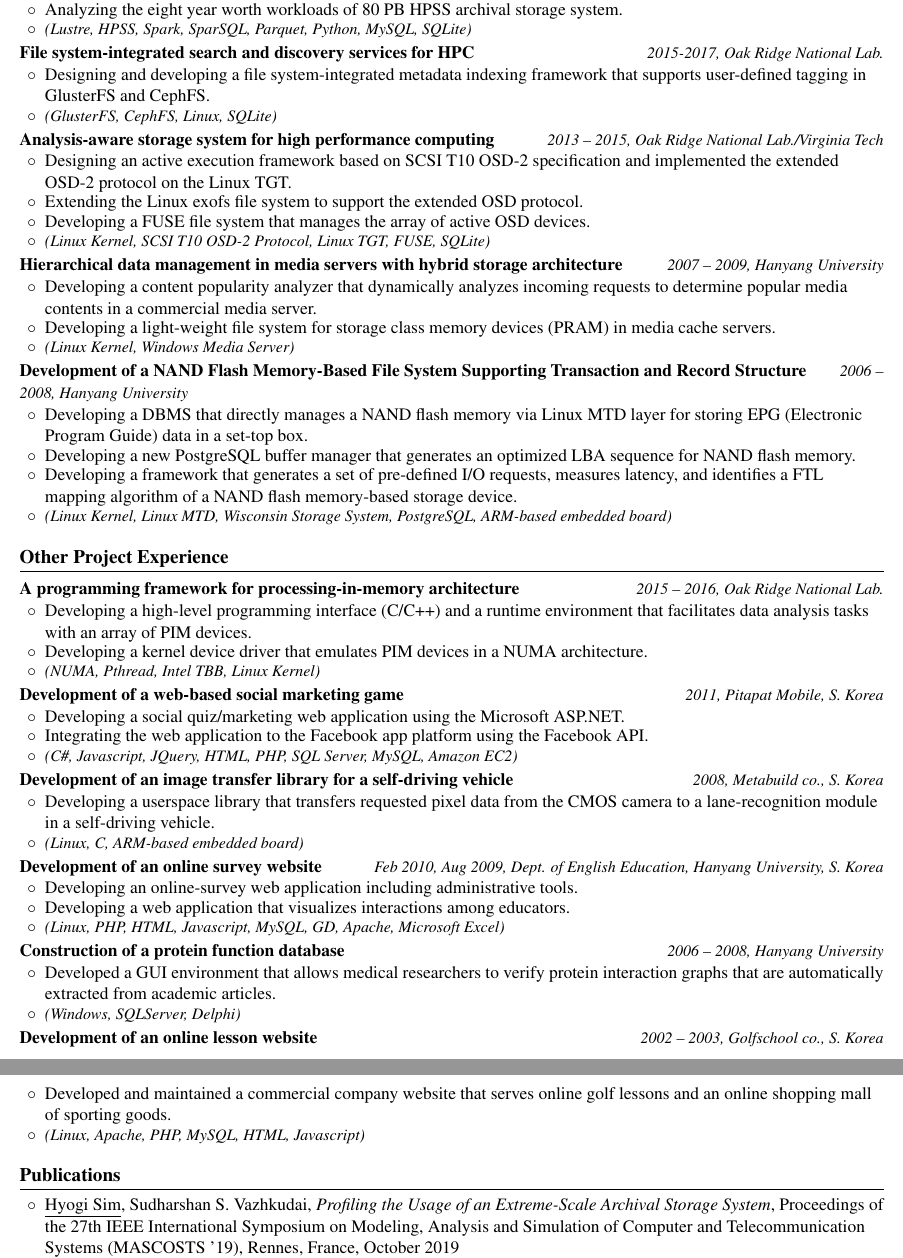
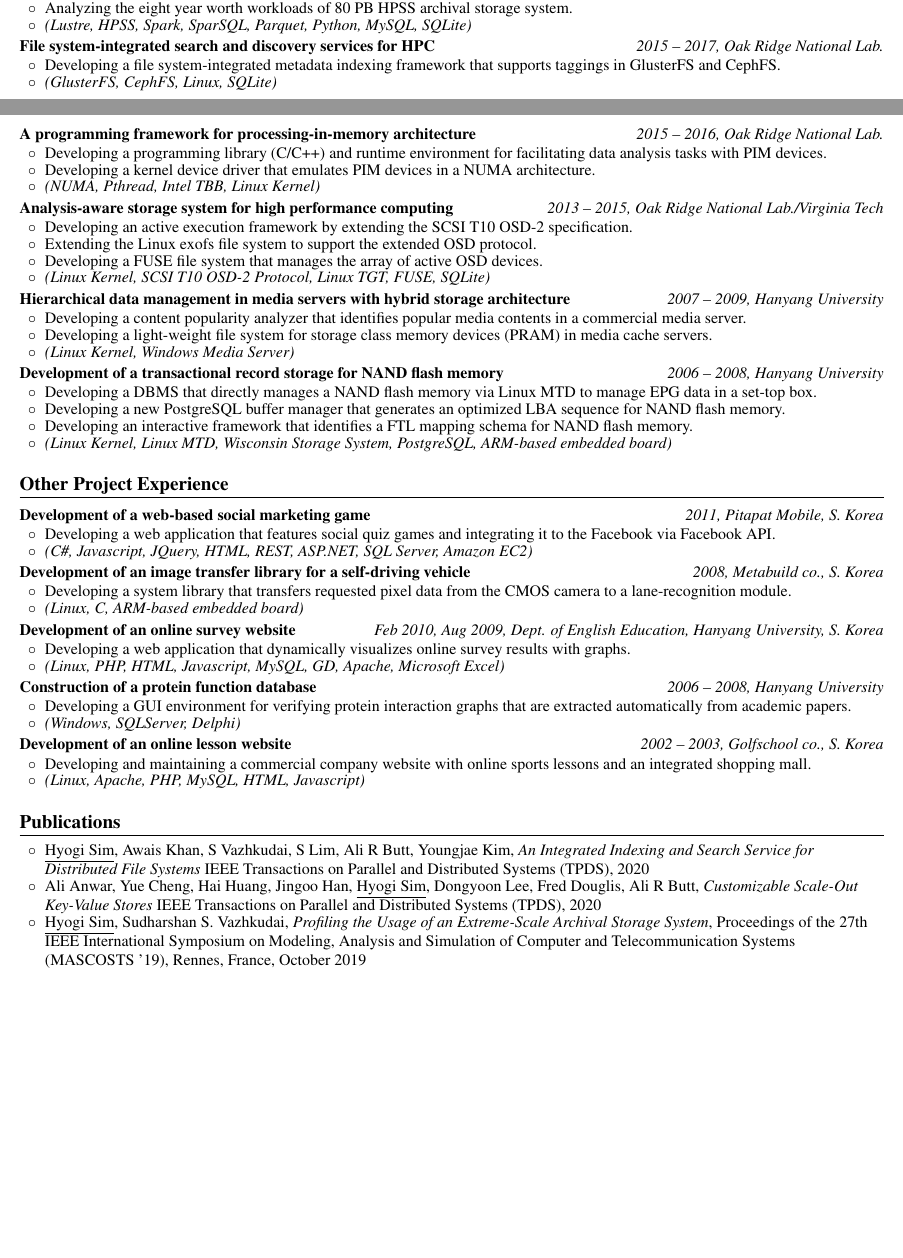
Before and after one commit to sandrain/cv, a LaTeX CV (cv.tex, which reads projects.tex, publications.tex): two parts of pages 2 and 3 of 4 before the commit and two parts of pages 1 and 2 of 3 after it, joined at a grey line, cut so that both start at the same text, the shorter picture padded with empty space. Compiled offline with pdfLaTeX.

Commit message:
updated cv

```diff
--- a/projects.tex
+++ b/projects.tex
@@ -23,16 +22,24 @@
  \item {\it\small (Lustre, HPSS, Spark, SparSQL, Parquet, Python, MySQL, SQLite)}
 \end{itemize}
 
-\cvitem{\bf File system-integrated search and discovery services for HPC}{2015-2017, Oak Ridge National Lab.}
+\cvitem{\bf File system-integrated search and discovery services for HPC}{2015 -- 2017, Oak Ridge National Lab.}
 \begin{itemize}
- \item {Designing and developing a file system-integrated metadata indexing framework that supports user-defined tagging in GlusterFS and CephFS.}
+ \item {Developing a file system-integrated metadata indexing framework that supports taggings in GlusterFS and CephFS.}
  \item {\it\small (GlusterFS, CephFS, Linux, SQLite)}
+\end{itemize}
+
+\cvitem{\bf A programming framework for processing-in-memory architecture}{2015 -- 2016, Oak Ridge National Lab.}
+\begin{itemize}
+    \item {Developing a programming library (C/C++) and runtime environment for
+             facilitating data analysis tasks with PIM devices.}
+    \item {Developing a kernel device driver that emulates PIM devices in a NUMA architecture.}
+    \item {\it\small(NUMA, Pthread, Intel TBB, Linux Kernel)}
 \end{itemize}
 
 \cvitem{\bf Analysis-aware storage system for high performance computing}{2013 -- 2015, Oak Ridge National Lab./Virginia Tech}
 \begin{itemize}
- \item {Designing an active execution framework based on SCSI T10 OSD-2
-       specification and implemented the extended OSD-2 protocol on the Linux TGT.}
+ \item {Developing an active execution framework by extending the SCSI T10 OSD-2
+       specification.}
  \item {Extending the Linux exofs file system to support the extended OSD protocol.}
  \item {Developing a FUSE file system that manages the array of active OSD devices.}
  \item {\it\small(Linux Kernel, SCSI T10 OSD-2 Protocol, Linux TGT, FUSE, SQLite)}
@@ -40,22 +47,20 @@
 
 \cvitem{\bf Hierarchical data management in media servers with hybrid storage architecture}{2007 -- 2009, Hanyang University}
 \begin{itemize}
- \item {Developing a content popularity analyzer that dynamically analyzes incoming requests to determine
+ \item {Developing a content popularity analyzer that identifies
  popular media contents in a commercial media server.}
  \item{Developing a light-weight file system for storage class memory devices (PRAM) in media cache servers.}
  \item{\it\small(Linux Kernel, Windows Media Server)}
 \end{itemize}
 
-\cvitem{\bf Development of a NAND Flash Memory-Based File System Supporting Transaction and
-      Record Structure}{2006 -- 2008, Hanyang University}
+\cvitem{\bf Development of a transactional record storage for NAND flash memory}{2006 -- 2008, Hanyang University}
 \begin{itemize}
-\item{Developing a DBMS that directly manages a NAND flash
-         memory via Linux MTD layer for storing EPG (Electronic Program Guide) data in a set-top box.}
+\item{Developing a DBMS that directly manages a NAND flash memory
+	via Linux MTD to manage EPG data in a set-top box.}
 \item{Developing a new PostgreSQL buffer manager
          that generates an optimized LBA sequence for NAND flash memory.}
-\item{Developing a framework that generates a set of pre-defined I/O
-	 requests, measures latency, and identifies a FTL mapping algorithm of a NAND flash memory-based storage device.}
-
+\item{Developing an interactive framework that
+	identifies a FTL mapping schema for NAND flash memory.}
 \item{\it\small(Linux Kernel, Linux MTD, Wisconsin Storage System, PostgreSQL,
              ARM-based embedded board)}
 \end{itemize}
@@ -63,47 +68,37 @@
 %%%%%%%%%%%%%%%%%%%%%%%%%%%%%%%%%%%%%%%%%%%%%%%%%%%%%%%%%%%%%%
 \section{Other Project Experience}
 
-\cvitem{\bf A programming framework for processing-in-memory architecture}{2015 -- 2016, Oak Ridge National Lab.}
-\begin{itemize}
-    \item {Developing a high-level programming interface (C/C++) and a runtime environment that
-             facilitates data analysis tasks with an array of PIM devices.}
-    \item {Developing a kernel device driver that emulates PIM devices in a NUMA architecture.}
-    \item {\it\small(NUMA, Pthread, Intel TBB, Linux Kernel)}
-\end{itemize}
-
 \cvitem{\bf Development of a web-based social marketing game}{2011, Pitapat Mobile, S. Korea}
 \begin{itemize}
-     \item{Developing a social quiz/marketing web application using the Microsoft ASP.NET.}
-     \item{Integrating the web application to the Facebook app platform using the Facebook API.}
-     \item{\it\small(C\#, Javascript, JQuery, HTML, PHP, SQL Server, MySQL, Amazon EC2)}
+     \item{Developing a web application that features social quiz games and
+	     integrating it to the Facebook via Facebook API.}
+     \item{\it\small(C\#, Javascript, JQuery, HTML, REST, ASP.NET, SQL Server, Amazon EC2)}
 \end{itemize}
 
 \cvitem{\bf Development of an image transfer library for a self-driving vehicle}{2008, Metabuild co., S. Korea}
 \begin{itemize}
- \item {Developing a userspace library that transfers requested pixel data from the CMOS camera
-           to a lane-recognition module in a self-driving vehicle.}
+ \item {Developing a system library that transfers requested pixel data from the CMOS camera
+	 to a lane-recognition module.}
  \item{\it\small(Linux, C, ARM-based embedded board)}
 \end{itemize}
 
 \cvitem{\bf Development of an online survey website}{Feb 2010, Aug 2009, Dept. of English Education, Hanyang University, S. Korea}
   \begin{itemize}
-     \item{Developing an online-survey web application including administrative tools.}
-     \item{Developing a web application that visualizes interactions among educators.}
+     \item{Developing a web application that dynamically visualizes online survey results with graphs.}
      \item{\it\small(Linux, PHP, HTML, Javascript, MySQL, GD, Apache, Microsoft Excel)}
   \end{itemize}
 
 \cvitem{\bf Construction of a protein function database}{2006 -- 2008, Hanyang University}
 \begin{itemize}
- \item {Developed a GUI environment that allows medical researchers to verify protein interaction graphs
-          that are automatically extracted from academic articles.}
+ \item {Developing a GUI environment for verifying protein interaction graphs
+	 that are extracted automatically from academic papers.}
  \item{\it\small(Windows, SQLServer, Delphi)}
 \end{itemize}
-
 
 %%%%%%%%%%%%%%%%%%%%%%%%%%%%%%%%%%%%%%%%%%%%%%%%%%%%%%%%%%%%%%
 \cvitem{\bf Development of an online lesson website}{2002 -- 2003, Golfschool co., S. Korea}
 \begin{itemize}
- \item{Developed and maintained a commercial company website that
-          serves online golf lessons and an online shopping mall of sporting goods.}
+ \item{Developing and maintaining a commercial company website with
+       online sports lessons and an integrated shopping mall.}
  \item{\it\small(Linux, Apache, PHP, MySQL, HTML, Javascript)}
 \end{itemize}
--- a/publications.tex
+++ b/publications.tex
@@ -1,5 +1,12 @@
 \section{Publications}
 \begin{itemize}
+\item \underline{Hyogi Sim}, Awais Khan, S Vazhkudai, S Lim, Ali R Butt, Youngjae Kim,
+  {\it An Integrated Indexing and Search Service for Distributed File Systems}
+  IEEE Transactions on Parallel and Distributed Systems (TPDS), 2020
+\item Ali Anwar, Yue Cheng, Hai Huang, Jingoo Han, \underline{Hyogi Sim},
+      Dongyoon Lee, Fred Douglis, Ali R Butt,
+  {\it Customizable Scale-Out Key-Value Stores}
+  IEEE Transactions on Parallel and Distributed Systems (TPDS), 2020
 \item \underline{Hyogi Sim}, Sudharshan S. Vazhkudai,
   {\it Profiling the Usage of an Extreme-Scale Archival Storage System},
   Proceedings of the 27th IEEE International Symposium on Modeling, Analysis and Simulation of Computer and Telecommunication Systems
```
Also changed, not shown: cv.tex (+7 -7 lines), skills.tex (+5 -4 lines), work.tex (+1 -1 lines), cv/hyogisim-cv-202005.pdf (added), projects.tex (3 more changed lines).
